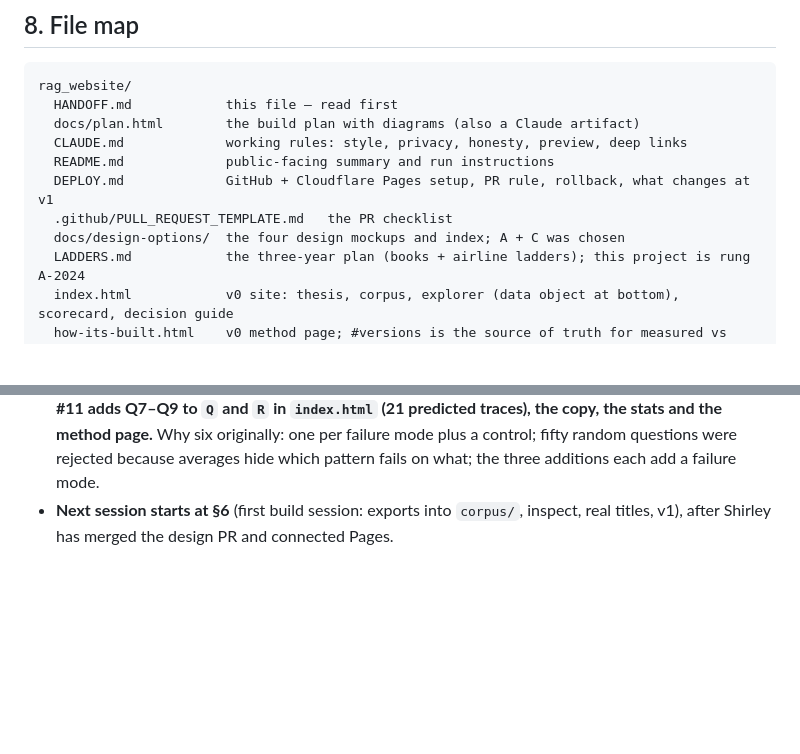
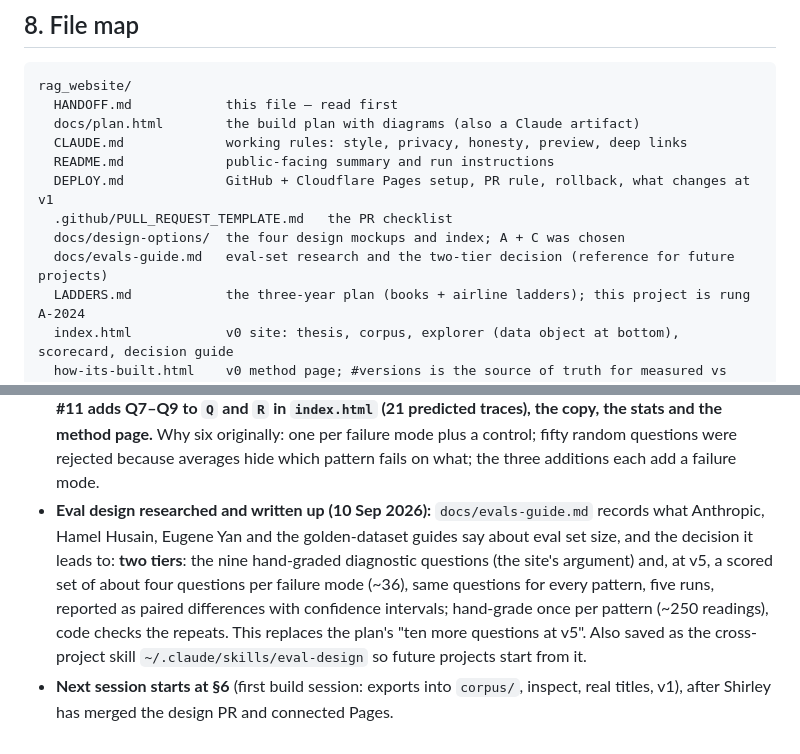
Before and after one commit to shhirl/ragpatterns, a Markdown page: HANDOFF.md, 2 parts joined by grey strips. Drawn GitHub-style; blank space fills up the shorter version.

Commit message:
docs: evals guide (research on eval set size; two-tier decision)
Co-Authored-By: Claude Fable 5.1 <noreply@anthropic.com>

```diff
--- a/HANDOFF.md
+++ b/HANDOFF.md
@@ -179,6 +179,7 @@ rag_website/
   DEPLOY.md             GitHub + Cloudflare Pages setup, PR rule, rollback, what changes at v1
   .github/PULL_REQUEST_TEMPLATE.md   the PR checklist
   docs/design-options/  the four design mockups and index; A + C was chosen
+  docs/evals-guide.md   eval-set research and the two-tier decision (reference for future projects)
   LADDERS.md            the three-year plan (books + airline ladders); this project is rung A-2024
   index.html            v0 site: thesis, corpus, explorer (data object at bottom), scorecard, decision guide
   how-its-built.html    v0 method page; #versions is the source of truth for measured vs predicted
@@ -221,4 +222,5 @@ Memory for the Claude sessions on this machine lives outside the repo (`~/.claud
 - **Notion export parsed (10 Sep 2026, later):** Shirley exported "Book Reviews" (Markdown & CSV, subpages) into `corpus/notion/` (git-ignored). Layout: `<workspace>/Book Reviews <id>_all.csv` (all eight properties, 143 rows) + `Book Reviews/<Name> <id>.md` per page (148) + four folders that only hold attached images. `service/ingest/notion.py` parses it: **132 real reviews (rows with an author), 125 rated, 128 dated, 102 with her tags, 54 with her own notes once template boilerplate is dropped, 131 page files matched (fuzzy, because Notion strips accents and punctuation from file names).** Template boilerplate (a "What to write notes on? / Prose? / Characters? …" block identical on 16 pages) is dropped automatically. **17 pages contain passages copied from the books themselves (80 passages, e.g. Little Fires Everywhere, Such a Fun Age, Kindle-synced highlights exported as headings).** The parser separates them into `highlights`; they are treated exactly like Kindle highlights: index them, quote short excerpts with attribution, never publish a passage. `service/ingest/match.py` joins Notion to Goodreads: **132 of 132 matched** (129 exact title, 1 title+author, 2 fuzzy for Notion typos "Farenheit"/"Perjudice", 2 by alias: Fermat's Last Theorem → Fermat's Enigma, Persepolis → The Complete Persepolis). These numbers go on the method page.
 - **v1 step 1–2 built (10 Sep 2026):** `service/ingest/build_db.py` builds `service/data/library.sqlite` (git-ignored): **479 books, 205 read, 125 with Shirley's rating, 54 with her notes, 369 of her tags, 80 Notion-copied passages as highlights (source 'notion'); crowd average kept for 397 (311 by ISBN, 86 by title where the titles agree), none for 82.** `service/retrievers/sql.py` is the read-only SQL tool (SELECT only, one statement, 50 rows). `service/answer.py` is the interface; `service/patterns/sql_forced.py` is the forced SQL diagnostic: **Q2 answers exactly the three reference books in 3 ms with zero model calls.** That is the first real cell, and it is labelled "forced SQL path, not a pattern" wherever it appears. `eval/questions.yaml` drafts the six questions with real titles for Q2 and Q3 and marks Q1/Q4/Q5/Q6 pending (Kindle next week, graph at v2, photos at v3, recommendations.csv); **Shirley approves it before v1 measures anything.** Kindle file expected the week of 14 Sep.
 - **Questions grew to nine (10 Sep 2026):** Shirley added Q7 "favourite books about race" (rating filter joined to a theme), Q8 "themes I like most" (aggregate over her tags), Q9 "top themes each year" (aggregate grouped by year). References computed from the ledger and written into `eval/questions.yaml`. Two honest findings baked into them: her Notion tags are genres more than themes (Fantasy, Classics), so the extracted-theme answer at v2 is the deeper one and the site shows both; and tag coverage collapses after 2022 (2023: 4 of 12 books tagged, 2024: 2 of 15), so a correct Q9 answer must say the later years are unknown. **The site still says six questions; a follow-up PR after #11 adds Q7–Q9 to `Q` and `R` in `index.html` (21 predicted traces), the copy, the stats and the method page.** Why six originally: one per failure mode plus a control; fifty random questions were rejected because averages hide which pattern fails on what; the three additions each add a failure mode.
+- **Eval design researched and written up (10 Sep 2026):** `docs/evals-guide.md` records what Anthropic, Hamel Husain, Eugene Yan and the golden-dataset guides say about eval set size, and the decision it leads to: **two tiers**: the nine hand-graded diagnostic questions (the site's argument) and, at v5, a scored set of about four questions per failure mode (~36), same questions for every pattern, five runs, reported as paired differences with confidence intervals; hand-grade once per pattern (~250 readings), code checks the repeats. This replaces the plan's "ten more questions at v5". Also saved as the cross-project skill `~/.claude/skills/eval-design` so future projects start from it.
 - **Next session starts at §6** (first build session: exports into `corpus/`, inspect, real titles, v1), after Shirley has merged the design PR and connected Pages.
```
Also changed, not shown: CLAUDE.md (+1 -1 lines), docs/evals-guide.md (added, +42 -0 lines).
